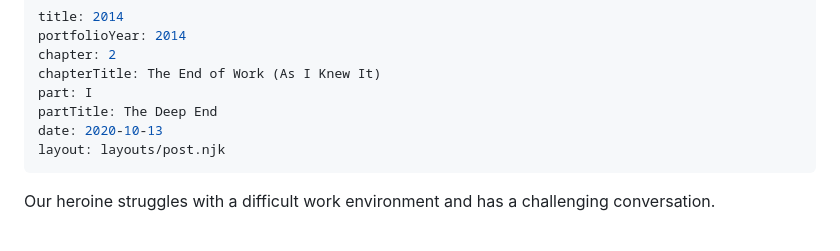
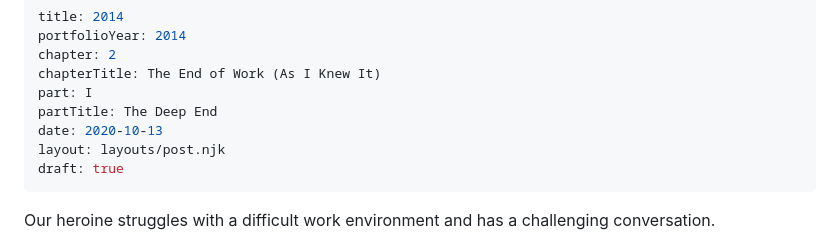
Before and after one commit to heyjunebug/personal-website, a Markdown page: content/portfolio/2014.md, the part around the change. Rendered like a GitHub page.

```diff
--- a/content/portfolio/2014.md
+++ b/content/portfolio/2014.md
@@ -7,6 +7,7 @@ part: I
 partTitle: The Deep End
 date: 2020-10-13
 layout: layouts/post.njk
+draft: true
 ---
 
 <span class="small-caps">Our heroine struggles</span> with a difficult work environment and has a challenging conversation.
```
Also changed, not shown: content/portfolio/2013.md (+1 -0 lines), content/portfolio/before-2013.md (+1 -0 lines).
